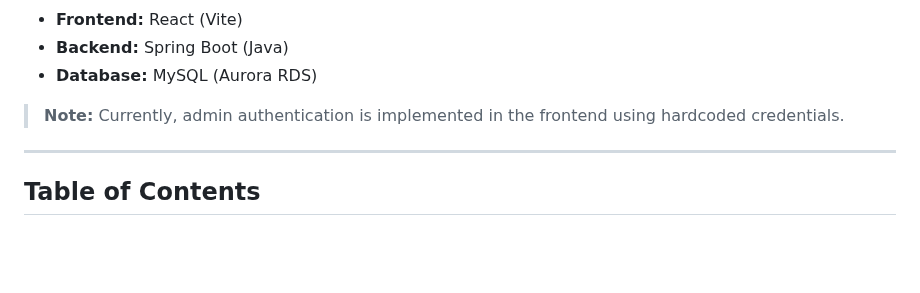
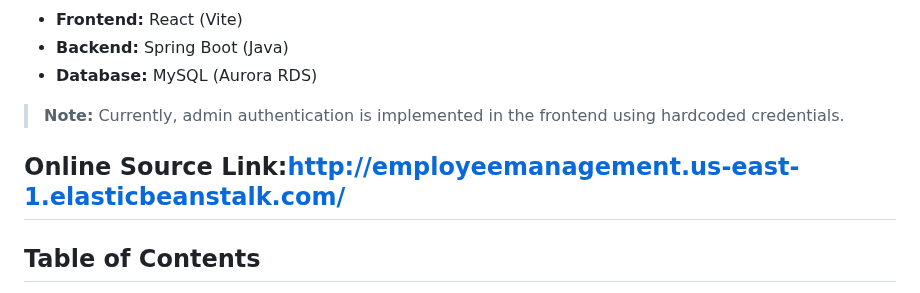
Before and after one commit to srimathim2003/Employee-Management, a Markdown page: README.md, the part around the change. GitHub-like rendering; blank space fills up the shorter version.

```diff
--- a/README.md
+++ b/README.md
@@ -10,7 +10,7 @@ The **Employee Management System (EMS)** is a full-stack web application designe
 
 > **Note:** Currently, admin authentication is implemented in the frontend using hardcoded credentials.
 
----
+## Online Source Link:http://employeemanagement.us-east-1.elasticbeanstalk.com/
 
 ## Table of Contents
 1. [Features](#features)
```
